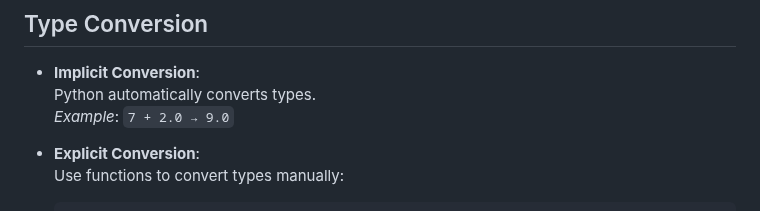
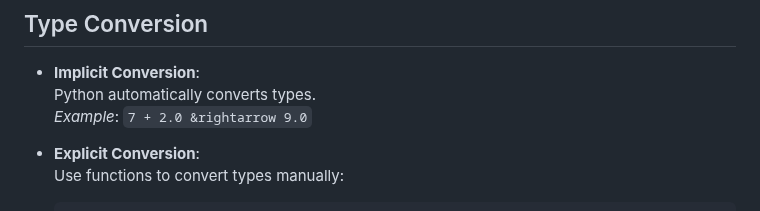
Before and after one commit to aminbiography/Google-IT-Automation-with-Python-Professional-Certificate, a Markdown page: Course - 1 - Crash Course on Python/Module - 2 README.md, the part around the change. Drawn GitHub-style.

```diff
--- a/Course - 1 - Crash Course on Python/Module - 2 README.md
+++ b/Course - 1 - Crash Course on Python/Module - 2 README.md
@@ -22,7 +22,7 @@
 
 - **Implicit Conversion**:
   Python automatically converts types.
-  _Example_: `7 + 2.0 → 9.0`
+  _Example_: `7 + 2.0 &rightarrow 9.0`
 
 - **Explicit Conversion**:
   Use functions to convert types manually:
```
